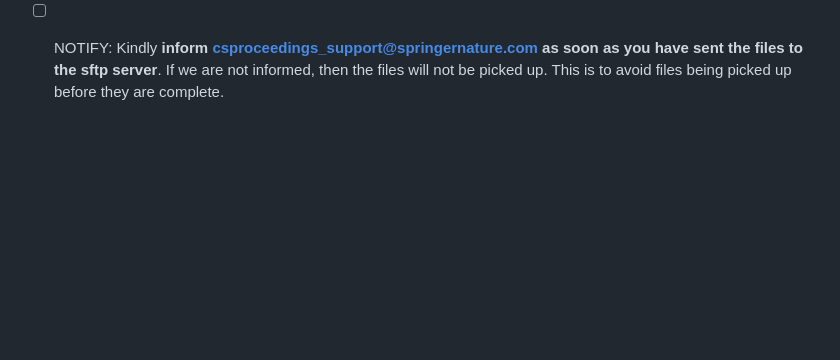
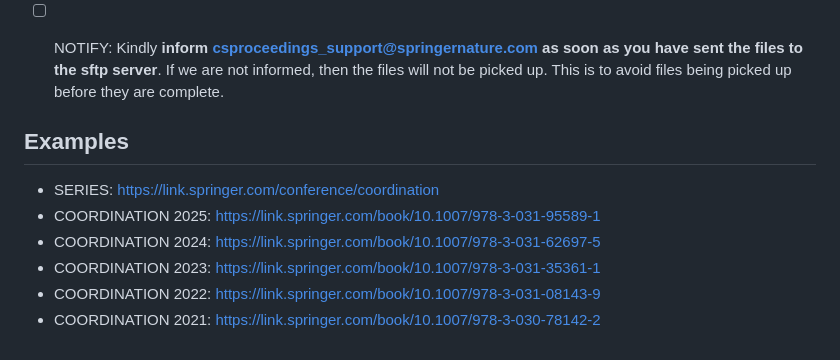
Before and after one commit to fghassemi/ProceedingCoordination2026, a Markdown page: README.md, the part around one of its changes. Rendered like a GitHub page; blank space fills up the shorter version.

```diff
--- a/README.md
+++ b/README.md
@@ -57,3 +51,13 @@
     - user: lncs ; password: u2UEaSKlGM#/
     - If you would rather share your files with csproceedings_support@springernature.com via Google Drive, please feel free to do so.
 - [ ] NOTIFY: Kindly **inform <csproceedings_support@springernature.com> as soon as you have sent the files to the sftp server**. If we are not informed, then the files will not be picked up. This is to avoid files being picked up before they are complete.
+
+
+## Examples
+
+- SERIES: https://link.springer.com/conference/coordination
+- COORDINATION 2025: https://link.springer.com/book/10.1007/978-3-031-95589-1
+- COORDINATION 2024: https://link.springer.com/book/10.1007/978-3-031-62697-5
+- COORDINATION 2023: https://link.springer.com/book/10.1007/978-3-031-35361-1
+- COORDINATION 2022: https://link.springer.com/book/10.1007/978-3-031-08143-9
+- COORDINATION 2021: https://link.springer.com/book/10.1007/978-3-030-78142-2
```
Also changed, not shown: other parts of README.md (+1 -7 lines), conference-data/keynote-abstract.md (added, +4 -0 lines).
